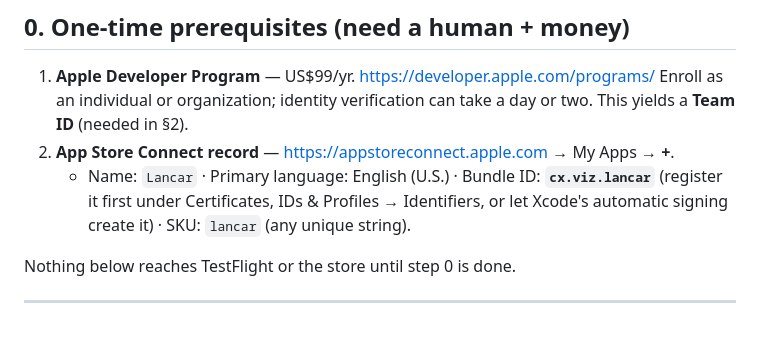
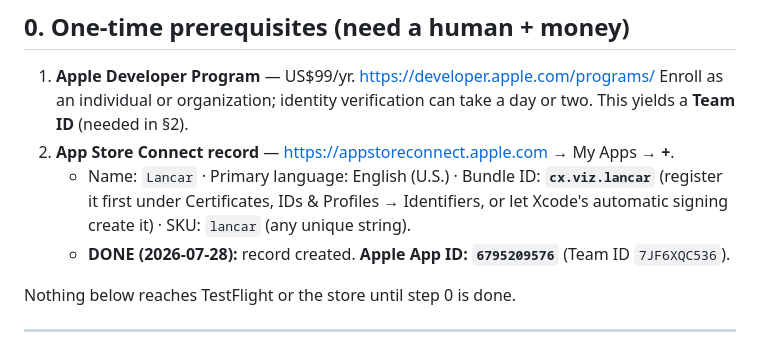
Before and after one commit to chiliec/indonesian-app, a Markdown page: docs/release-ios.md, the part around the change. Drawn GitHub-style.

Commit message:
docs(ios): record App Store Connect App ID 6795209576

```diff
--- a/docs/release-ios.md
+++ b/docs/release-ios.md
@@ -32,6 +32,8 @@ runbook; store copy (shared with Android) lives in
    - Name: `Lancar` · Primary language: English (U.S.) · Bundle ID: **`cx.viz.lancar`**
      (register it first under Certificates, IDs & Profiles → Identifiers, or let
      Xcode's automatic signing create it) · SKU: `lancar` (any unique string).
+   - **DONE (2026-07-28):** record created. **Apple App ID: `6795209576`**
+     (Team ID `7JF6XQC536`).
 
 Nothing below reaches TestFlight or the store until step 0 is done.
 
```
